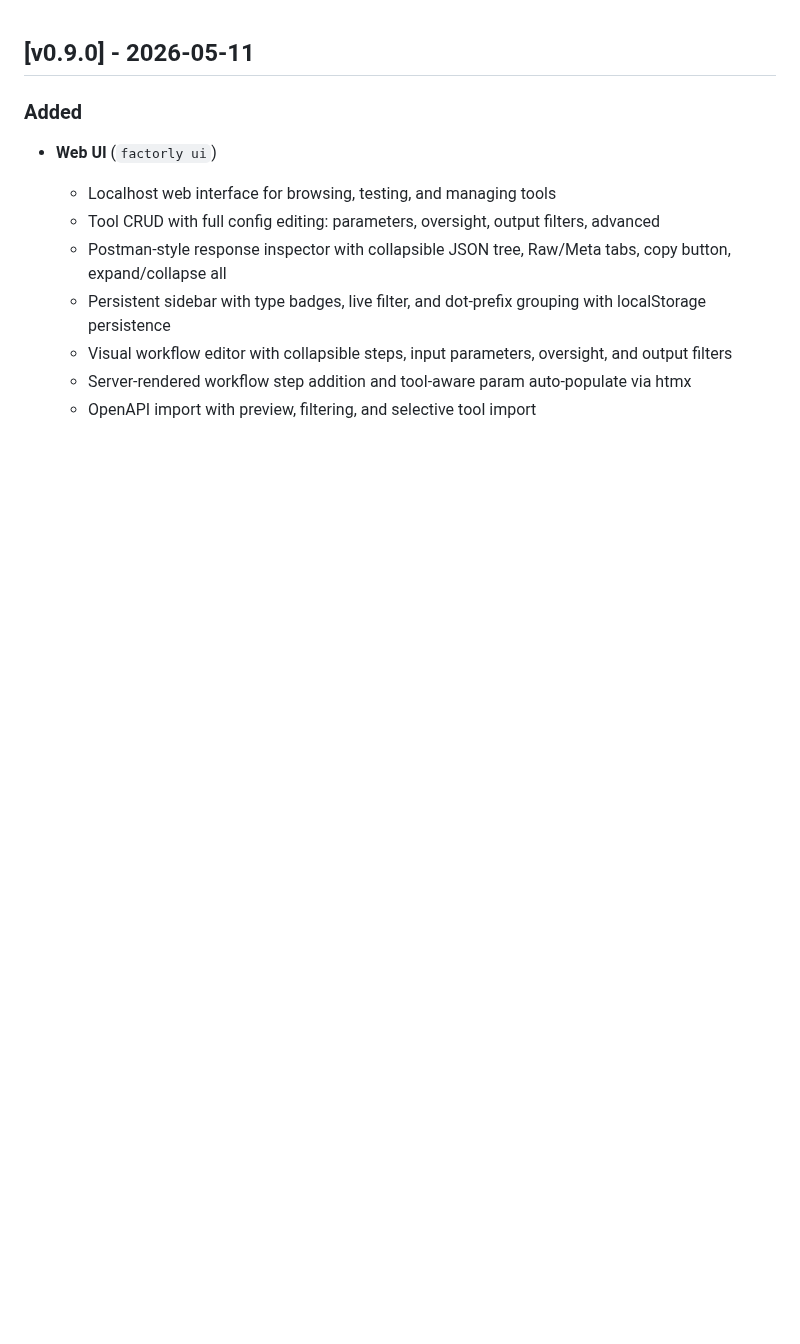
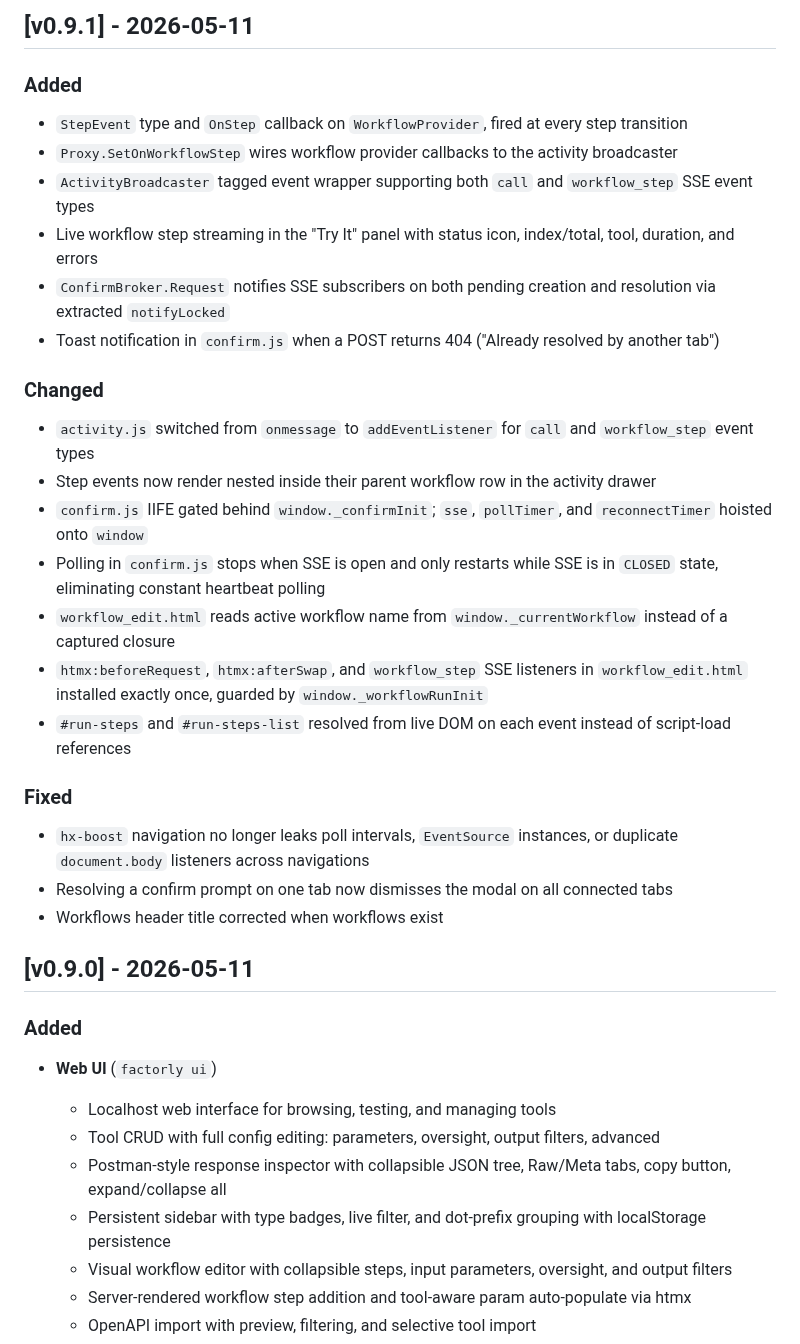
Before and after one commit to factorly-dev/factorly, a Markdown page: CHANGELOG.md, the part around the change. Drawn GitHub-style; blank space fills up the shorter version.

Commit message:
Update changelog to latest

```diff
--- a/CHANGELOG.md
+++ b/CHANGELOG.md
@@ -1,3 +1,27 @@
+## [v0.9.1] - 2026-05-11
+
+### Added
+- `StepEvent` type and `OnStep` callback on `WorkflowProvider`, fired at every step transition
+- `Proxy.SetOnWorkflowStep` wires workflow provider callbacks to the activity broadcaster
+- `ActivityBroadcaster` tagged event wrapper supporting both `call` and `workflow_step` SSE event types
+- Live workflow step streaming in the "Try It" panel with status icon, index/total, tool, duration, and errors
+- `ConfirmBroker.Request` notifies SSE subscribers on both pending creation and resolution via extracted `notifyLocked`
+- Toast notification in `confirm.js` when a POST returns 404 ("Already resolved by another tab")
+
+### Changed
+- `activity.js` switched from `onmessage` to `addEventListener` for `call` and `workflow_step` event types
+- Step events now render nested inside their parent workflow row in the activity drawer
+- `confirm.js` IIFE gated behind `window._confirmInit`; `sse`, `pollTimer`, and `reconnectTimer` hoisted onto `window`
+- Polling in `confirm.js` stops when SSE is open and only restarts while SSE is in `CLOSED` state, eliminating constant heartbeat polling
+- `workflow_edit.html` reads active workflow name from `window._currentWorkflow` instead of a captured closure
+- `htmx:beforeRequest`, `htmx:afterSwap`, and `workflow_step` SSE listeners in `workflow_edit.html` installed exactly once, guarded by `window._workflowRunInit`
+- `#run-steps` and `#run-steps-list` resolved from live DOM on each event instead of script-load references
+
+### Fixed
+- `hx-boost` navigation no longer leaks poll intervals, `EventSource` instances, or duplicate `document.body` listeners across navigations
+- Resolving a confirm prompt on one tab now dismisses the modal on all connected tabs
+- Workflows header title corrected when workflows exist
+
 ## [v0.9.0] - 2026-05-11
 
 ### Added
```
